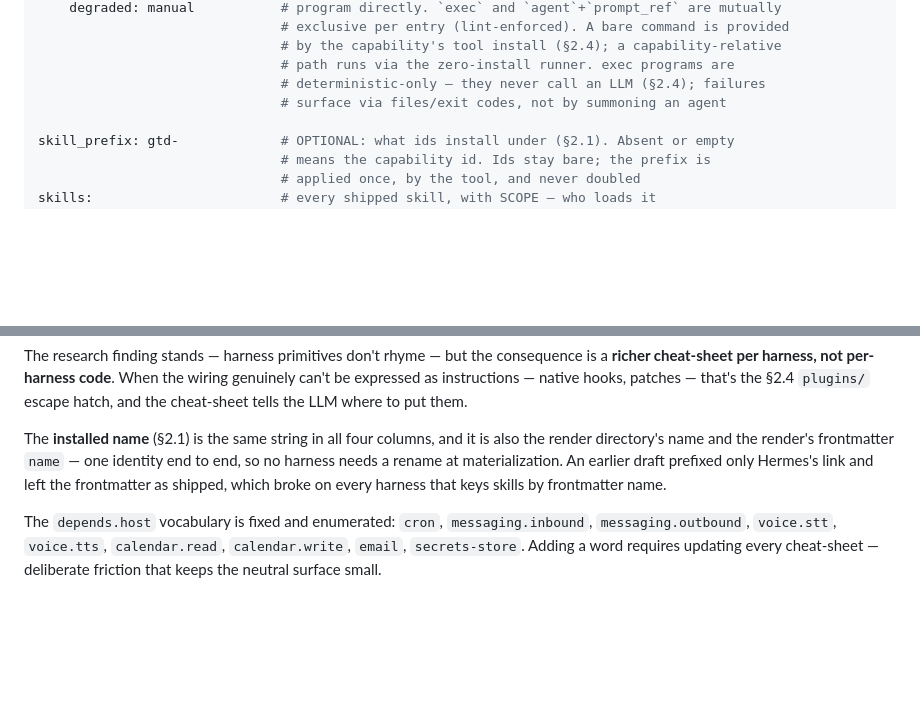
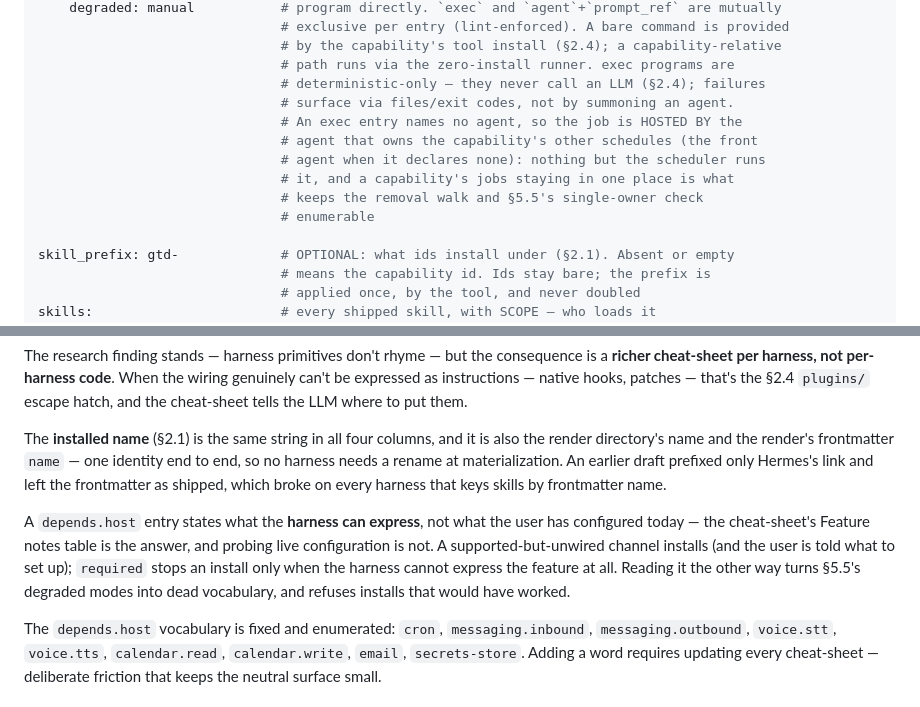
Before and after one commit to AlmogBaku/aos, a Markdown page: ARCHITECTURE.md, 2 parts joined by grey strips. GitHub-like rendering; blank space fills up the shorter version.

Commit message:
spec: a host feature is a harness capability; an exec schedule has a host
Two ambiguities two live e2e runs read differently, each recorded in the build-gap
ledger on main:

§5.2 — a `depends.host` entry states what the harness can express, answered by the
cheat-sheet Feature notes table, not what the user has wired today. One run refused
to install gtd-capture because the test profile had no messaging platform paired,
even though Hermes marks inbound supported. Reading it that way turns §5.5 degraded
modes into dead vocabulary and refuses installs that would have worked.

§2.2 — an `exec:` entry names no agent, so nothing said which harness agent hosts
the job. Two runs placed kb sync in two different profiles. It is hosted by the
agent that owns the capability other schedules (front agent when there is none):
placement is bookkeeping, and keeping a capability jobs together is what makes the
removal walk and the single-owner check enumerable.

Co-Authored-By: Claude Opus 5 <noreply@anthropic.com>

```diff
--- a/ARCHITECTURE.md
+++ b/ARCHITECTURE.md
@@ -167,7 +167,13 @@ schedules:
                                # by the capability's tool install (§2.4); a capability-relative
                                # path runs via the zero-install runner. exec programs are
                                # deterministic-only — they never call an LLM (§2.4); failures
-                               # surface via files/exit codes, not by summoning an agent
+                               # surface via files/exit codes, not by summoning an agent.
+                               # An exec entry names no agent, so the job is HOSTED BY the
+                               # agent that owns the capability's other schedules (the front
+                               # agent when it declares none): nothing but the scheduler runs
+                               # it, and a capability's jobs staying in one place is what
+                               # keeps the removal walk and §5.5's single-owner check
+                               # enumerable
 
 skill_prefix: gtd-             # OPTIONAL: what ids install under (§2.1). Absent or empty
                                # means the capability id. Ids stay bare; the prefix is
@@ -483,6 +489,8 @@ The research finding stands — harness primitives don't rhyme — but the conse
 
 The **installed name** (§2.1) is the same string in all four columns, and it is also the render directory's name and the render's frontmatter `name` — one identity end to end, so no harness needs a rename at materialization. An earlier draft prefixed only Hermes's link and left the frontmatter as shipped, which broke on every harness that keys skills by frontmatter name.
 
+A `depends.host` entry states what the **harness can express**, not what the user has configured today — the cheat-sheet's Feature notes table is the answer, and probing live configuration is not. A supported-but-unwired channel installs (and the user is told what to set up); `required` stops an install only when the harness cannot express the feature at all. Reading it the other way turns §5.5's degraded modes into dead vocabulary, and refuses installs that would have worked.
+
 The `depends.host` vocabulary is fixed and enumerated: `cron`, `messaging.inbound`, `messaging.outbound`, `voice.stt`, `voice.tts`, `calendar.read`, `calendar.write`, `email`, `secrets-store`. Adding a word requires updating every cheat-sheet — deliberate friction that keeps the neutral surface small.
 
 ### 5.3 What the cheat-sheets direct the LLM to write
```
